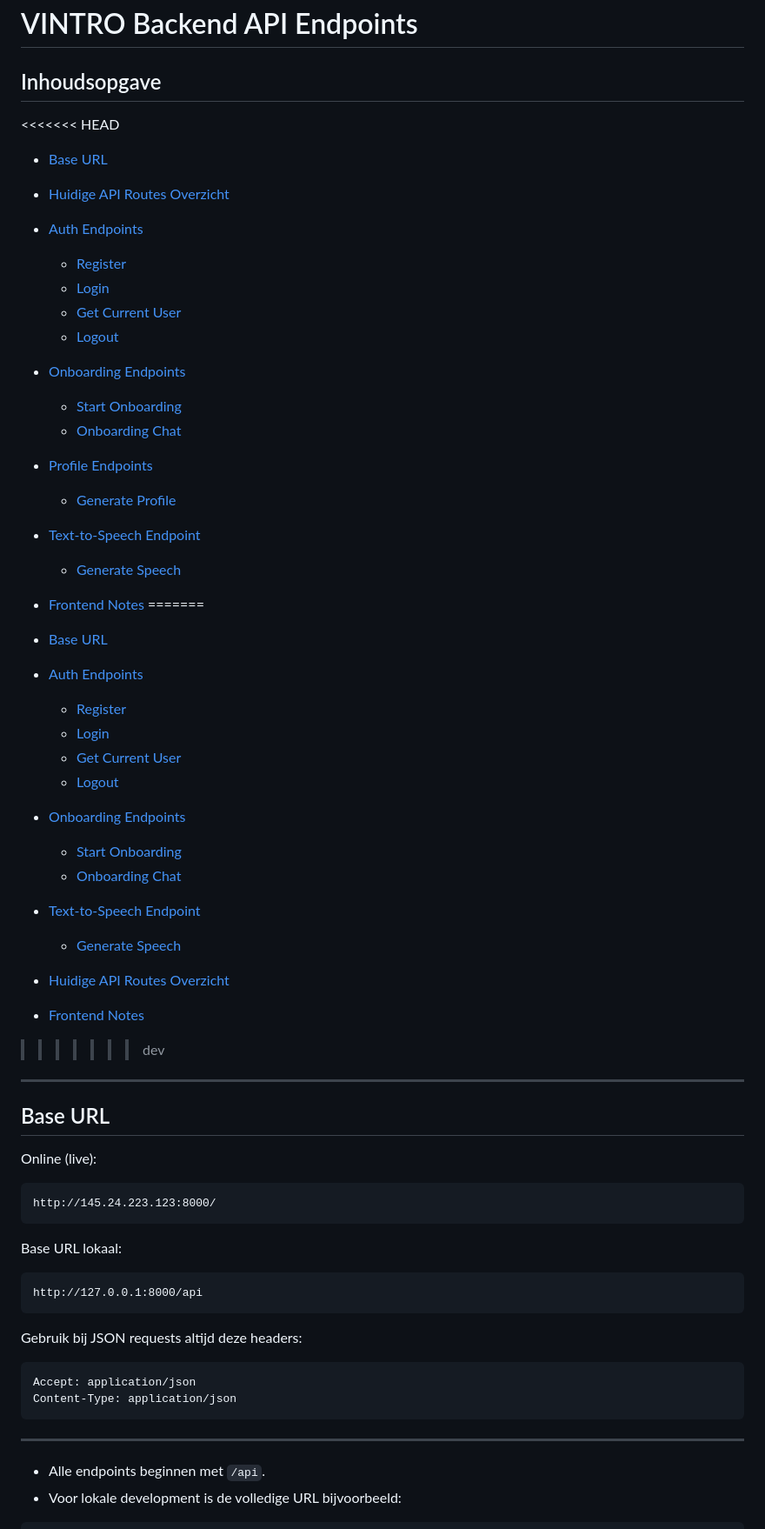
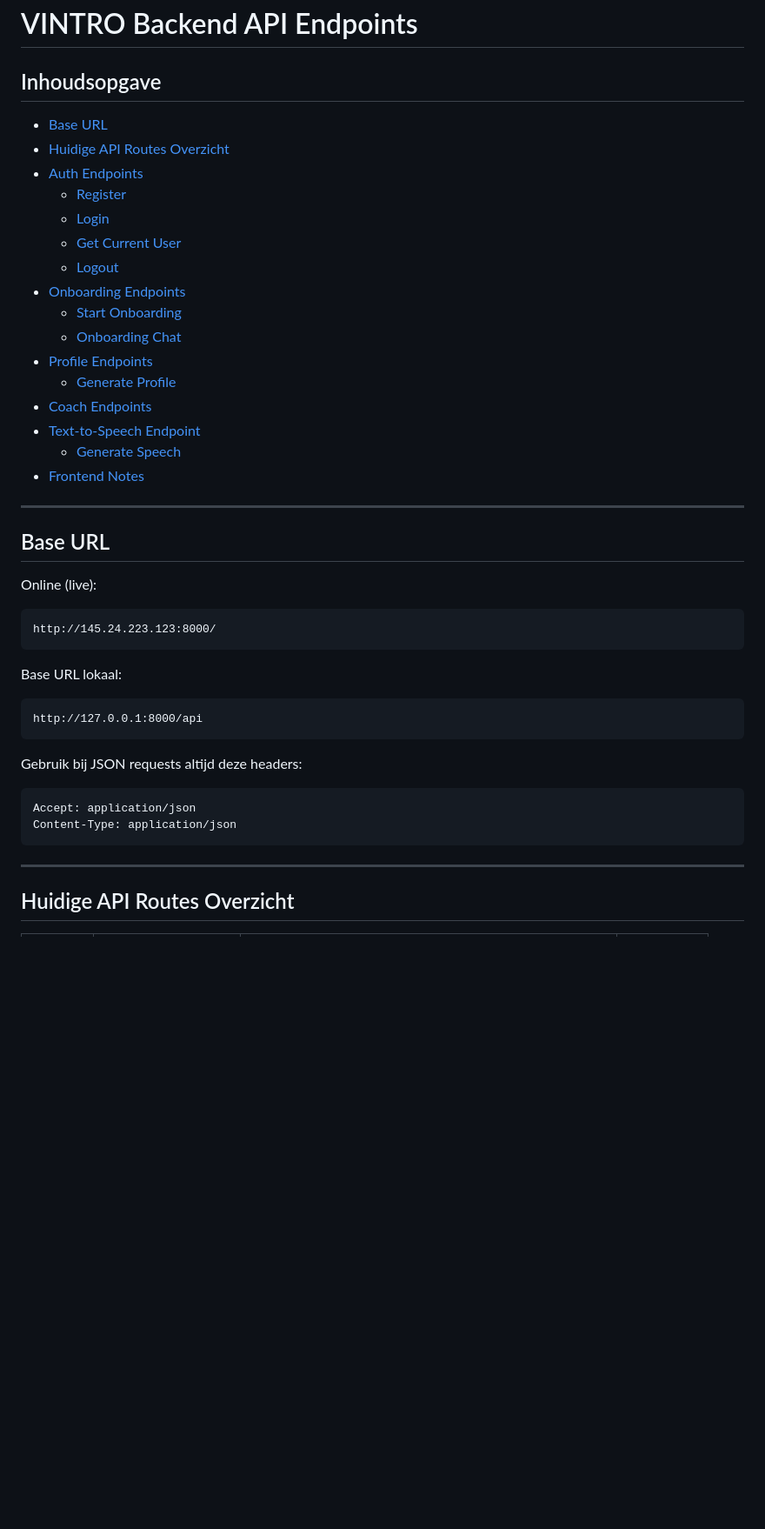
Before and after one commit to semvde/Vintro, a Markdown page: back-end/README.md, the part around one of its changes. Shown at 87% size. Rendered like a GitHub page; blank space fills up the shorter version.

Commit message:
readme update
a

````diff
--- a/back-end/README.md
+++ b/back-end/README.md
@@ -2,48 +2,22 @@
 
 ## Inhoudsopgave
 
-<<<<<<< HEAD
-* [Base URL](#base-url)
-* [Huidige API Routes Overzicht](#huidige-api-routes-overzicht)
-* [Auth Endpoints](#auth-endpoints)
-
-  * [Register](#register)
-  * [Login](#login)
-  * [Get Current User](#get-current-user)
-  * [Logout](#logout)
-
-* [Onboarding Endpoints](#onboarding-endpoints)
-
-  * [Start Onboarding](#start-onboarding)
-  * [Onboarding Chat](#onboarding-chat)
-
-* [Profile Endpoints](#profile-endpoints)
-
-  * [Generate Profile](#generate-profile)
-
-* [Text-to-Speech Endpoint](#text-to-speech-endpoint)
-
-  * [Generate Speech](#generate-speech)
-
-* [Frontend Notes](#frontend-notes)
-=======
 - [Base URL](#base-url)
+- [Huidige API Routes Overzicht](#huidige-api-routes-overzicht)
 - [Auth Endpoints](#auth-endpoints)
-    - [Register](#register)
-    - [Login](#login)
-    - [Get Current User](#get-current-user)
-    - [Logout](#logout)
-
+  - [Register](#register)
+  - [Login](#login)
+  - [Get Current User](#get-current-user)
+  - [Logout](#logout)
 - [Onboarding Endpoints](#onboarding-endpoints)
-    - [Start Onboarding](#start-onboarding)
-    - [Onboarding Chat](#onboarding-chat)
-
+  - [Start Onboarding](#start-onboarding)
+  - [Onboarding Chat](#onboarding-chat)
+- [Profile Endpoints](#profile-endpoints)
+  - [Generate Profile](#generate-profile)
+- [Coach Endpoints](#coach-endpoints)
 - [Text-to-Speech Endpoint](#text-to-speech-endpoint)
-    - [Generate Speech](#generate-speech)
-
-- [Huidige API Routes Overzicht](#huidige-api-routes-overzicht)
+  - [Generate Speech](#generate-speech)
 - [Frontend Notes](#frontend-notes)
->>>>>>> dev
 
 ---
 
@@ -57,19 +31,18 @@ http://145.24.223.123:8000/
 
 Base URL lokaal:
 
-```txt
+```
 http://127.0.0.1:8000/api
 ```
 
 Gebruik bij JSON requests altijd deze headers:
 
-```txt
+```
 Accept: application/json
 Content-Type: application/json
 ```
 
 ---
 
-- Alle endpoints beginnen met `/api`.
-- Voor lokale development is de volledige URL bijvoorbeeld:
+## Huidige API Routes Overzicht
 
````
Also changed, not shown: other parts of back-end/README.md (+79 -130 lines).
